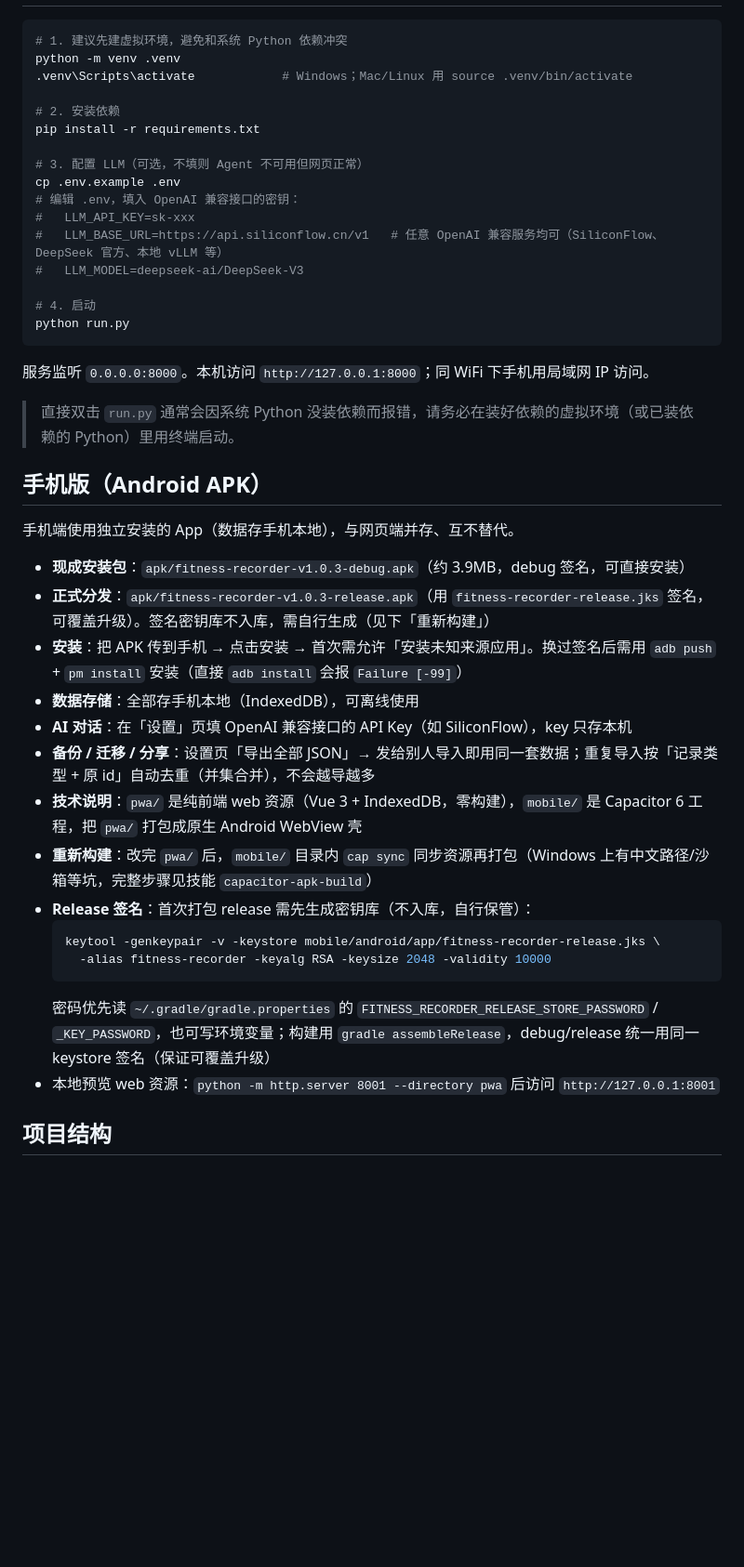
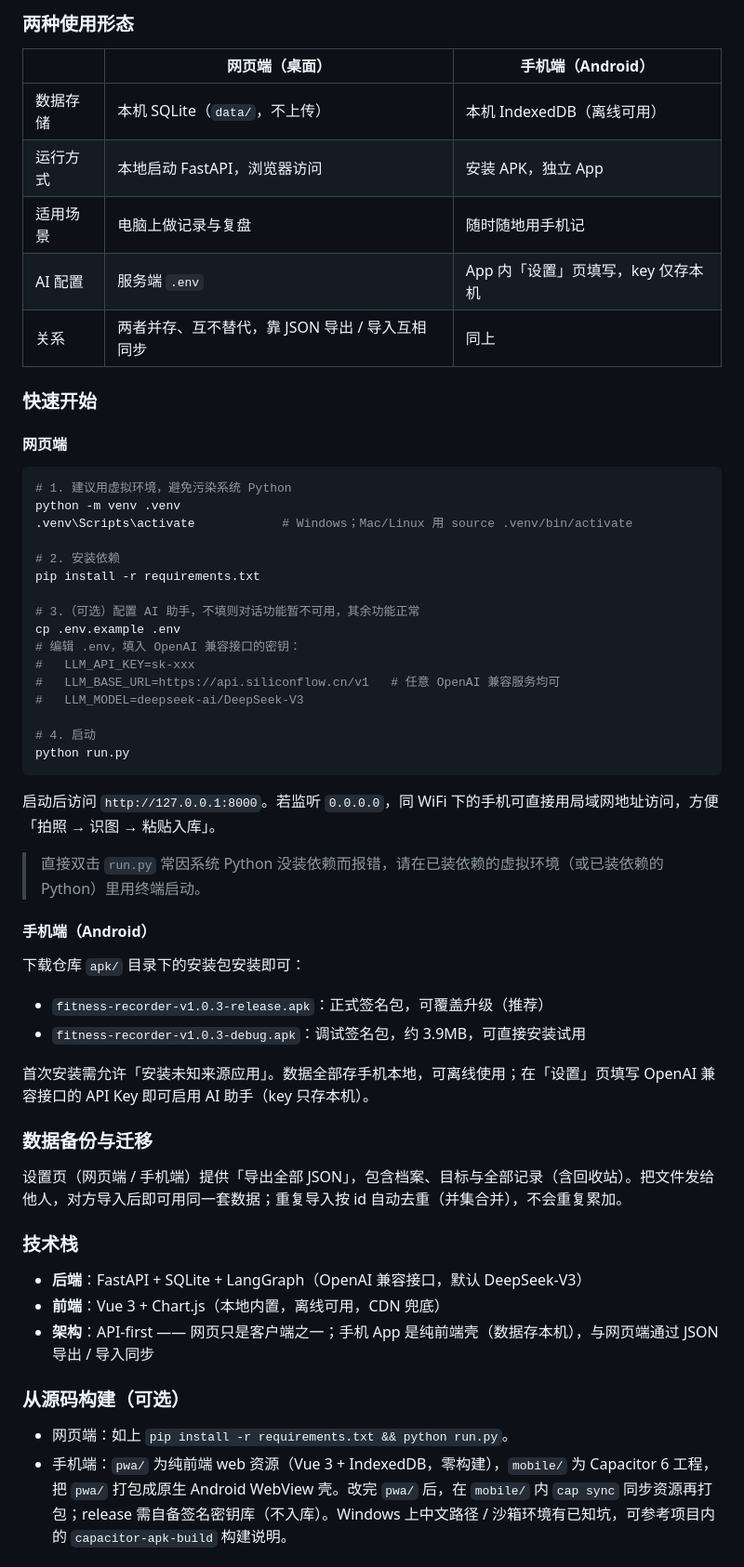
Before and after one commit to shunzhe1121/Simple-Fitness-Dashboard, a Markdown page: README.md, the part around the change printed below. Shown: that part at 93% size. Rendered like a GitHub page; blank space fills up the shorter version.

````diff
--- a/README.md
+++ b/README.md
@@ -23,46 +31,61 @@
+### 两种使用形态
+
+| | 网页端（桌面） | 手机端（Android） |
+| --- | --- | --- |
+| 数据存储 | 本机 SQLite（`data/`，不上传） | 本机 IndexedDB（离线可用） |
+| 运行方式 | 本地启动 FastAPI，浏览器访问 | 安装 APK，独立 App |
+| 适用场景 | 电脑上做记录与复盘 | 随时随地用手机记 |
+| AI 配置 | 服务端 `.env` | App 内「设置」页填写，key 仅存本机 |
+| 关系 | 两者并存、互不替代，靠 JSON 导出 / 导入互相同步 | 同上 |
+
+### 快速开始
+
+#### 网页端
 
 ```bash
-# 1. 建议先建虚拟环境，避免和系统 Python 依赖冲突
+# 1. 建议用虚拟环境，避免污染系统 Python
 python -m venv .venv
 .venv\Scripts\activate            # Windows；Mac/Linux 用 source .venv/bin/activate
 
 # 2. 安装依赖
 pip install -r requirements.txt
 
-# 3. 配置 LLM（可选，不填则 Agent 不可用但网页正常）
+# 3.（可选）配置 AI 助手，不填则对话功能暂不可用，其余功能正常
 cp .env.example .env
 # 编辑 .env，填入 OpenAI 兼容接口的密钥：
 #   LLM_API_KEY=sk-xxx
-#   LLM_BASE_URL=https://api.siliconflow.cn/v1   # 任意 OpenAI 兼容服务均可（SiliconFlow、DeepSeek 官方、本地 vLLM 等）
+#   LLM_BASE_URL=https://api.siliconflow.cn/v1   # 任意 OpenAI 兼容服务均可
 #   LLM_MODEL=deepseek-ai/DeepSeek-V3
 
 # 4. 启动
 python run.py
 ```
 
-服务监听 `0.0.0.0:8000`。本机访问 `http://127.0.0.1:8000`；同 WiFi 下手机用局域网 IP 访问。
+启动后访问 `http://127.0.0.1:8000`。若监听 `0.0.0.0`，同 WiFi 下的手机可直接用局域网地址访问，方便「拍照 → 识图 → 粘贴入库」。
 
-> 直接双击 `run.py` 通常会因系统 Python 没装依赖而报错，请务必在装好依赖的虚拟环境（或已装依赖的 Python）里用终端启动。
+> 直接双击 `run.py` 常因系统 Python 没装依赖而报错，请在已装依赖的虚拟环境（或已装依赖的 Python）里用终端启动。
 
-## 手机版（Android APK）
+#### 手机端（Android）
 
-手机端使用独立安装的 App（数据存手机本地），与网页端并存、互不替代。
+下载仓库 `apk/` 目录下的安装包安装即可：
 
-- **现成安装包**：`apk/fitness-recorder-v1.0.3-debug.apk`（约 3.9MB，debug 签名，可直接安装）
-- **正式分发**：`apk/fitness-recorder-v1.0.3-release.apk`（用 `fitness-recorder-release.jks` 签名，可覆盖升级）。签名密钥库不入库，需自行生成（见下「重新构建」）
-- **安装**：把 APK 传到手机 → 点击安装 → 首次需允许「安装未知来源应用」。换过签名后需用 `adb push` + `pm install` 安装（直接 `adb install` 会报 `Failure [-99]`）
-- **数据存储**：全部存手机本地（IndexedDB），可离线使用
-- **AI 对话**：在「设置」页填 OpenAI 兼容接口的 API Key（如 SiliconFlow），key 只存本机
-- **备份 / 迁移 / 分享**：设置页「导出全部 JSON」→ 发给别人导入即用同一套数据；重复导入按「记录类型 + 原 id」自动去重（并集合并），不会越导越多
-- **技术说明**：`pwa/` 是纯前端 web 资源（Vue 3 + IndexedDB，零构建），`mobile/` 是 Capacitor 6 工程，把 `pwa/` 打包成原生 Android WebView 壳
-- **重新构建**：改完 `pwa/` 后，`mobile/` 目录内 `cap sync` 同步资源再打包（Windows 上有中文路径/沙箱等坑，完整步骤见技能 `capacitor-apk-build`）
-- **Release 签名**：首次打包 release 需先生成密钥库（不入库，自行保管）：
-  ```bash
-  keytool -genkeypair -v -keystore mobile/android/app/fitness-recorder-release.jks \
-    -alias fitness-recorder -keyalg RSA -keysize 2048 -validity 10000
-  ```
-  密码优先读 `~/.gradle/gradle.properties` 的 `FITNESS_RECORDER_RELEASE_STORE_PASSWORD` / `_KEY_PASSWORD`，也可写环境变量；构建用 `gradle assembleRelease`，debug/release 统一用同一 keystore 签名（保证可覆盖升级）
-- 本地预览 web 资源：`python -m http.server 8001 --directory pwa` 后访问 `http://127.0.0.1:8001`
+- `fitness-recorder-v1.0.3-release.apk`：正式签名包，可覆盖升级（推荐）
+- `fitness-recorder-v1.0.3-debug.apk`：调试签名包，约 3.9MB，可直接安装试用
 
-## 项目结构
+首次安装需允许「安装未知来源应用」。数据全部存手机本地，可离线使用；在「设置」页填写 OpenAI 兼容接口的 API Key 即可启用 AI 助手（key 只存本机）。
 
+### 数据备份与迁移
+
+设置页（网页端 / 手机端）提供「导出全部 JSON」，包含档案、目标与全部记录（含回收站）。把文件发给他人，对方导入后即可用同一套数据；重复导入按 id 自动去重（并集合并），不会重复累加。
+
+### 技术栈
+
+- **后端**：FastAPI + SQLite + LangGraph（OpenAI 兼容接口，默认 DeepSeek-V3）
+- **前端**：Vue 3 + Chart.js（本地内置，离线可用，CDN 兜底）
+- **架构**：API-first —— 网页只是客户端之一；手机 App 是纯前端壳（数据存本机），与网页端通过 JSON 导出 / 导入同步
+
+### 从源码构建（可选）
+
+- 网页端：如上 `pip install -r requirements.txt && python run.py`。
+- 手机端：`pwa/` 为纯前端 web 资源（Vue 3 + IndexedDB，零构建），`mobile/` 为 Capacitor 6 工程，把 `pwa/` 打包成原生 Android WebView 壳。改完 `pwa/` 后，在 `mobile/` 内 `cap sync` 同步资源再打包；release 需自备签名密钥库（不入库）。Windows 上中文路径 / 沙箱环境有已知坑，可参考项目内的 `capacitor-apk-build` 构建说明。
+
````
Also changed, not shown: other parts of README.md (+68 -40 lines), assets/screenshots/desktop-stats.png (added), assets/screenshots/desktop-today.png (added), assets/screenshots/mobile-stats.png (added), assets/screenshots/mobile-today.png (added), 1 other file.
